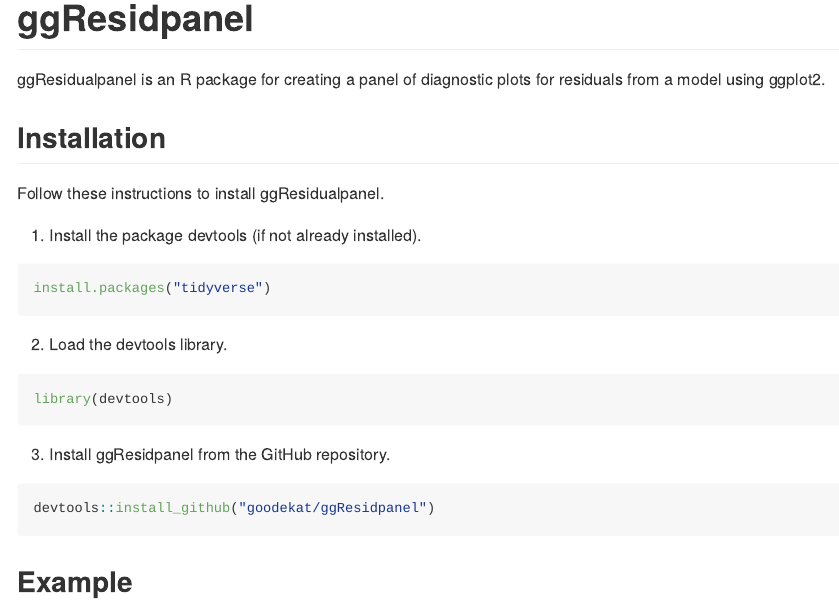
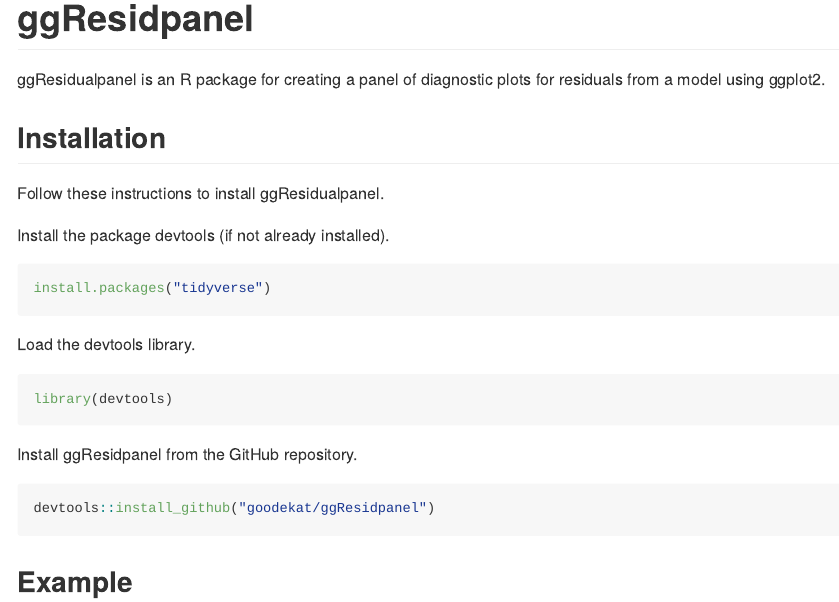
Before and after one commit to goodekat/ggResidpanel, an R Markdown document (README.Rmd): the page in a window 1100 px wide, from its top. Rendered offline with R 4.5, knitr and Pandoc, with nearby package versions; some code elsewhere in the file could not run offline.

Commit message:
edited README

````diff
--- a/README.Rmd
+++ b/README.Rmd
@@ -15,19 +15,19 @@
 
 Follow these instructions to install ggResidualpanel.
 
-1. Install the package devtools (if not already installed).
+Install the package devtools (if not already installed).
 
 ```{r, eval = FALSE}
 install.packages("tidyverse")
 ```
 
-2. Load the devtools library.
+Load the devtools library.
 
 ```{r, eval = FALSE}
 library(devtools)
 ```
 
-3. Install ggResidpanel from the GitHub repository.
+Install ggResidpanel from the GitHub repository.
 
 ```{r, eval = FALSE}
 devtools::install_github("goodekat/ggResidpanel")
````
Also changed, not shown: README.md.
